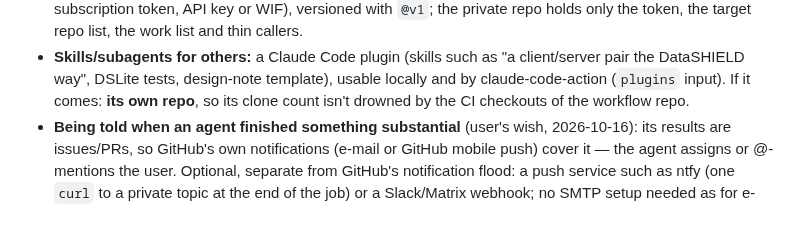
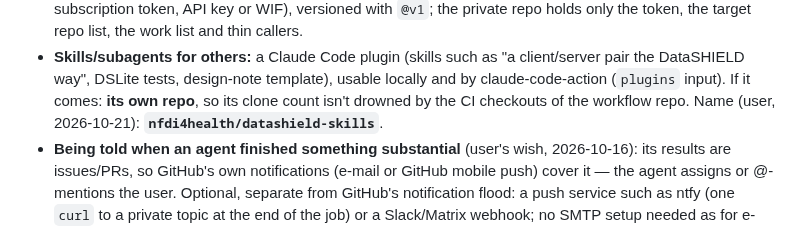
Before and after one commit to FlorianSchw/package-workflows, a Markdown page: dev-notes/issue-agents.md, the part around the change. GitHub-like rendering.

Commit message:
docs: plugin repository name datashield-skills
Co-Authored-By: Claude Opus 5.5 <noreply@anthropic.com>

```diff
--- a/dev-notes/issue-agents.md
+++ b/dev-notes/issue-agents.md
@@ -74,7 +74,8 @@ refactor agent (applies the naming transformation config).
   "a client/server pair the DataSHIELD way", DSLite tests, design-note
   template), usable locally and by claude-code-action (`plugins` input).
   If it comes: **its own repo**, so its clone count isn't drowned by the
-  CI checkouts of the workflow repo.
+  CI checkouts of the workflow repo. Name (user, 2026-10-21):
+  **`nfdi4health/datashield-skills`**.
 - **Being told when an agent finished something substantial** (user's
   wish, 2026-10-16): its results are issues/PRs, so GitHub's own
   notifications (e-mail or GitHub mobile push) cover it — the agent
```
Also changed, not shown: dev-notes/usage-counting.md (+1 -1 lines).
